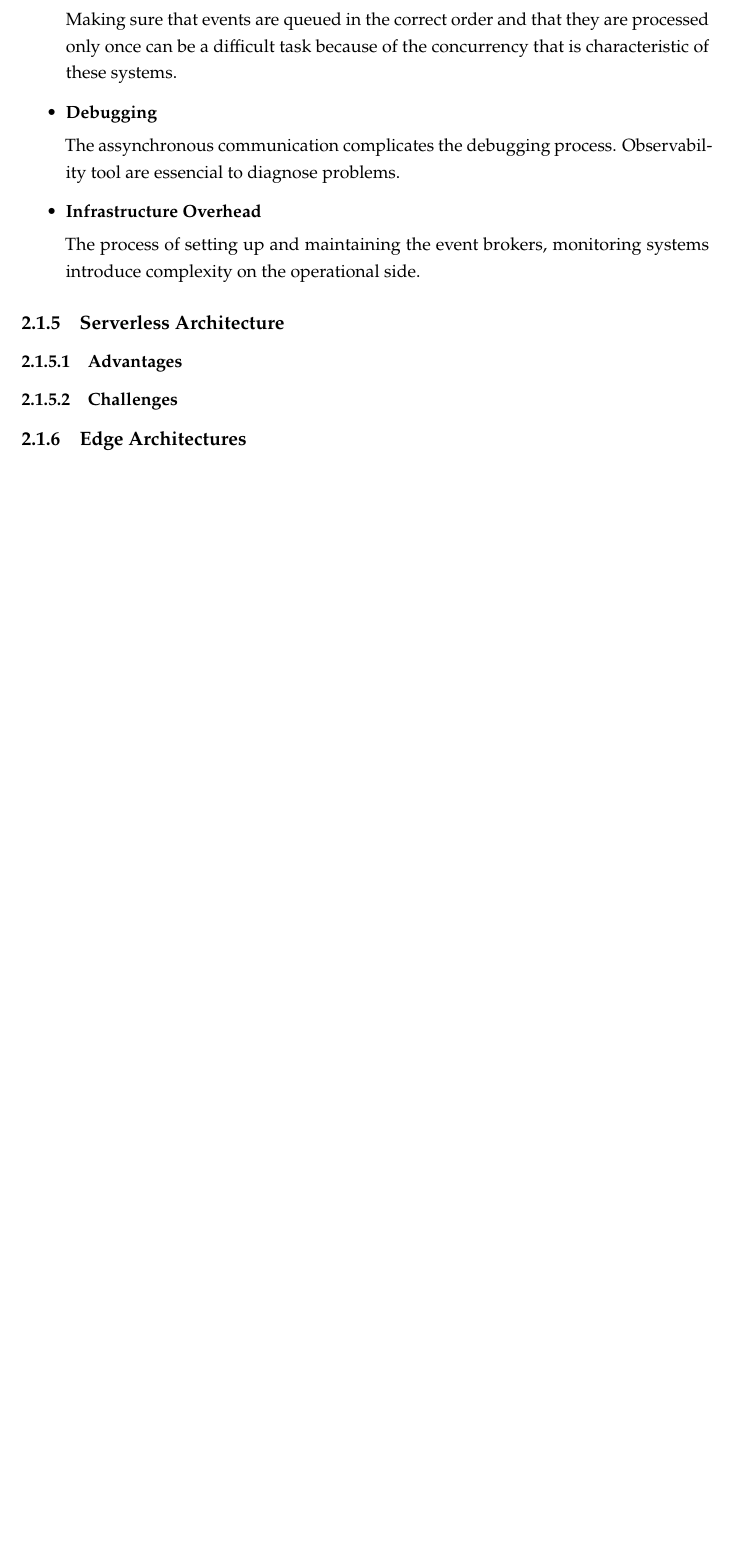
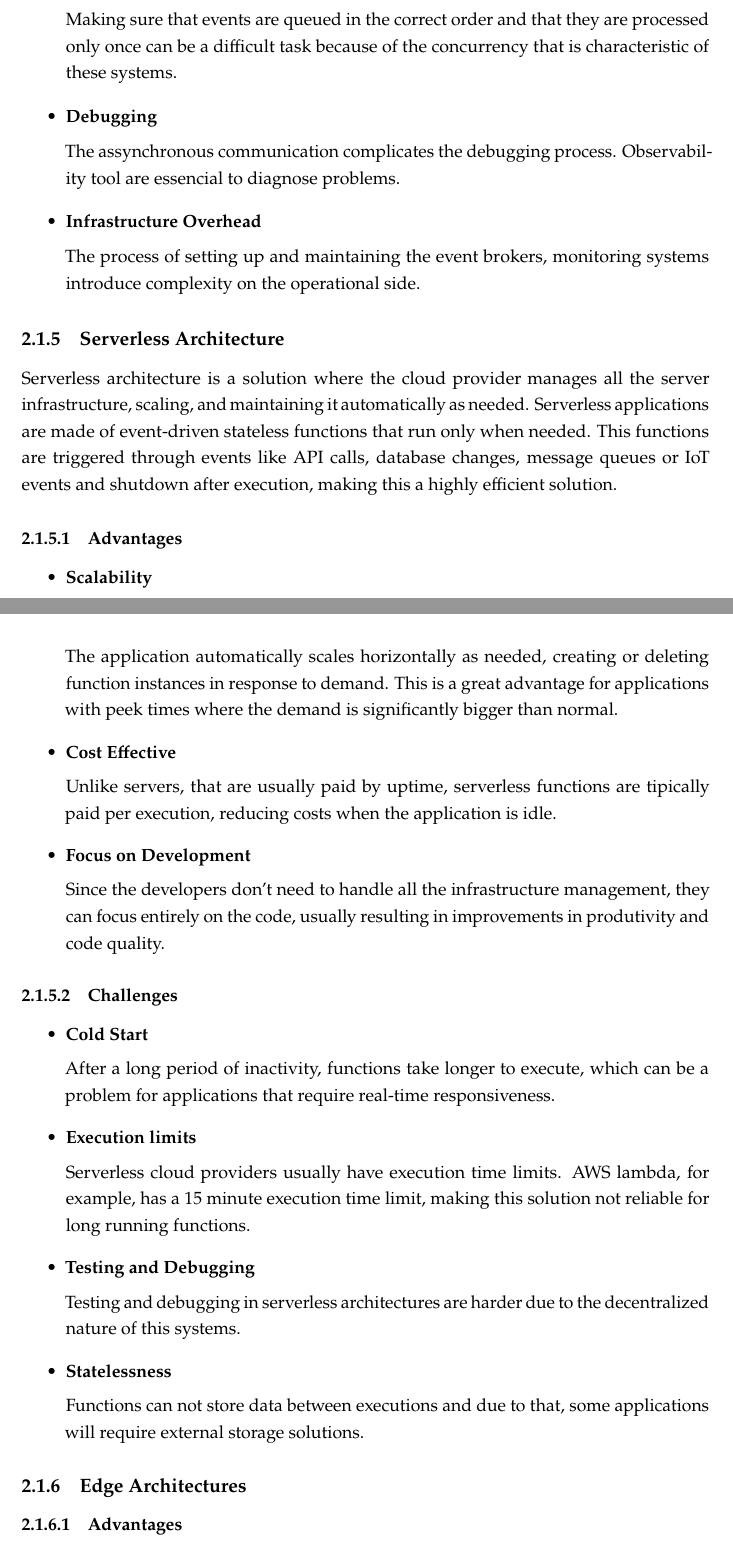
Before and after one commit to mabatista99/Tese-Document, a LaTeX thesis (template.tex, which reads Chapters/chapter2.tex): part of page 17 of 35 before the commit and two parts of pages 17 and 18 of 36 after it, the two joined at a grey line, cut so that both start at the same text, the shorter picture padded with empty space. Compiled offline with pdfLaTeX.

Commit message:
Serverless Architecture

```diff
--- a/Chapters/chapter2.tex
+++ b/Chapters/chapter2.tex
@@ -292,11 +292,67 @@ features like message queuing and topic-based routing.
 \end{itemize}
 
 \subsection{Serverless Architecture}
+Serverless architecture is a solution where the cloud provider manages all the
+server infrastructure, scaling, and maintaining it automatically as needed.
+Serverless applications are made of event-driven stateless functions that run
+only when needed. This functions are triggered through events like API calls,
+database changes, message queues or IoT events and shutdown after execution,
+making this a highly efficient solution.
 
 \subsubsection{Advantages}
+\begin{itemize}
+
+	\item \textbf{Scalability}
+
+	      The application automatically scales horizontally as needed, creating or
+	      deleting function instances in response to demand. This is a great
+	      advantage for applications with peek times where the demand is
+	      significantly bigger than normal.
+
+	\item \textbf{Cost Effective}
+
+	      Unlike servers, that are usually paid by uptime, serverless functions are
+	      tipically paid per execution, reducing costs when the application is idle.
+
+	\item \textbf{Focus on Development}
+
+	      Since the developers don't need to handle all the infrastructure management,
+	      they can focus entirely on the code, usually resulting in improvements in
+	      produtivity and code quality.
+
+
+\end{itemize}
+
 \subsubsection{Challenges}
+\begin{itemize}
+	\item \textbf{Cold Start}
+
+	      After a long period of inactivity, functions take longer to execute, which
+	      can be a problem for applications that require real-time responsiveness.
+
+	\item \textbf{Execution limits}
+
+	      Serverless cloud providers usually have execution time limits. AWS lambda,
+	      for example, has a 15 minute execution time limit, making this solution
+	      not reliable for long running functions.
+
+	\item \textbf{Testing and Debugging}
+
+	      Testing and debugging in serverless architectures are harder due to the
+	      decentralized nature of this systems.
+
+	\item \textbf{Statelessness}
+
+	      Functions can not store data between executions and due to that, some
+	      applications will require external storage solutions.
+\end{itemize}
 
 \subsection{Edge Architectures}
+
+
+\subsubsection{Advantages}
+
+\subsubsection{Disadvantages}
 
 \subsection{Applications and Use Cases}
 Every architecture has its own advantages and disadvantages, but they all have
```
